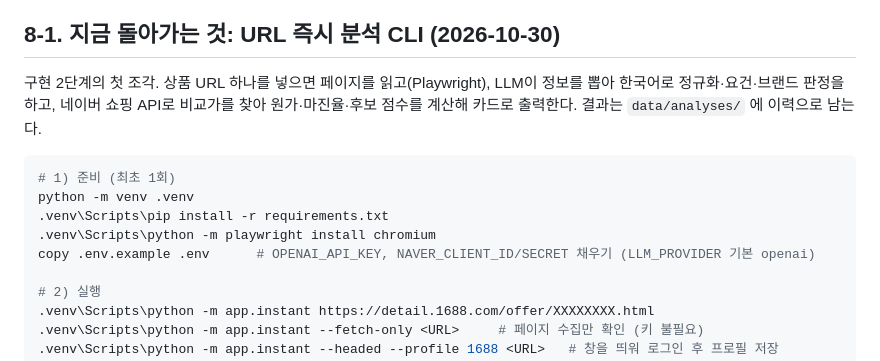
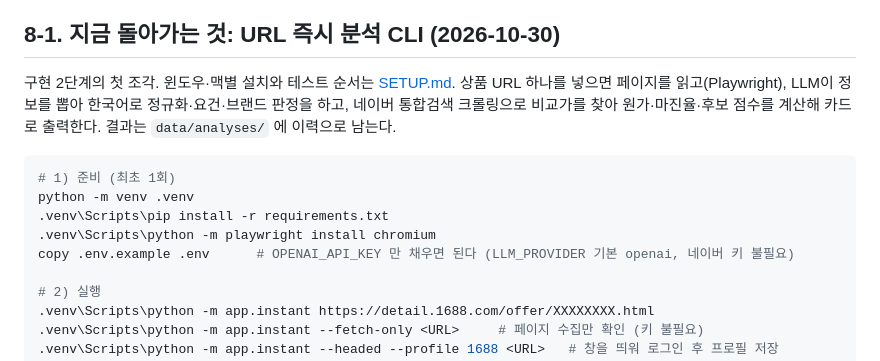
Before and after one commit to EvilStorm/auto-store, a Markdown page: README.md, the part around the change. Drawn GitHub-style.

Commit message:
README 8-1: SETUP.md 링크, 네이버 키 불필요 문구로 갱신
Co-Authored-By: Claude Fable 5.1 <noreply@anthropic.com>

````diff
--- a/README.md
+++ b/README.md
@@ -133,14 +133,14 @@ Python 3.12 · Playwright · FastAPI + Jinja2 + HTMX · SQLite(SQLAlchemy) · AP
 
 ## 8-1. 지금 돌아가는 것: URL 즉시 분석 CLI (2026-10-30)
 
-구현 2단계의 첫 조각. 상품 URL 하나를 넣으면 페이지를 읽고(Playwright), LLM이 정보를 뽑아 한국어로 정규화·요건·브랜드 판정을 하고, 네이버 쇼핑 API로 비교가를 찾아 원가·마진율·후보 점수를 계산해 카드로 출력한다. 결과는 `data/analyses/` 에 이력으로 남는다.
+구현 2단계의 첫 조각. 윈도우·맥별 설치와 테스트 순서는 [SETUP.md](SETUP.md). 상품 URL 하나를 넣으면 페이지를 읽고(Playwright), LLM이 정보를 뽑아 한국어로 정규화·요건·브랜드 판정을 하고, 네이버 통합검색 크롤링으로 비교가를 찾아 원가·마진율·후보 점수를 계산해 카드로 출력한다. 결과는 `data/analyses/` 에 이력으로 남는다.
 
 ```bash
 # 1) 준비 (최초 1회)
 python -m venv .venv
 .venv\Scripts\pip install -r requirements.txt
 .venv\Scripts\python -m playwright install chromium
-copy .env.example .env      # OPENAI_API_KEY, NAVER_CLIENT_ID/SECRET 채우기 (LLM_PROVIDER 기본 openai)
+copy .env.example .env      # OPENAI_API_KEY 만 채우면 된다 (LLM_PROVIDER 기본 openai, 네이버 키 불필요)
 
 # 2) 실행
 .venv\Scripts\python -m app.instant https://detail.1688.com/offer/XXXXXXXX.html
````
